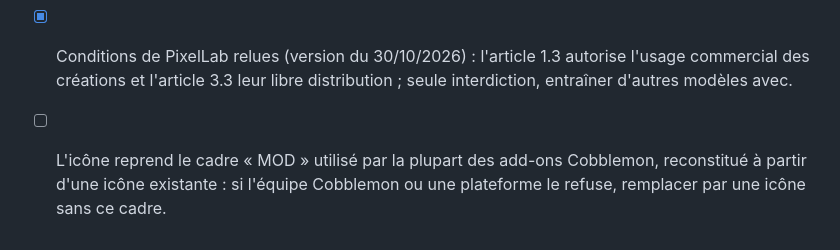
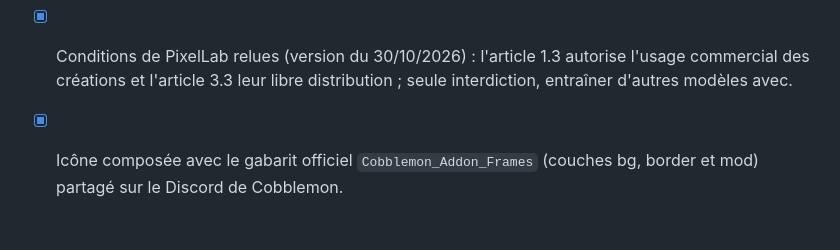
Before and after one commit to Romain-Michaux/cobblemon-field-investigations, a Markdown page: docs/publication/FICHE_PUBLICATION.md, the part around the change. GitHub-like rendering.

```diff
--- a/docs/publication/FICHE_PUBLICATION.md
+++ b/docs/publication/FICHE_PUBLICATION.md
@@ -73,5 +73,4 @@ First public release.
 - [x] Le mod testé sur un serveur dédié.
 - [x] Conditions de PixelLab relues (version du 30/10/2026) : l'article 1.3 autorise l'usage commercial des créations
       et l'article 3.3 leur libre distribution ; seule interdiction, entraîner d'autres modèles avec.
-- [ ] L'icône reprend le cadre « MOD » utilisé par la plupart des add-ons Cobblemon, reconstitué à partir d'une icône
-      existante : si l'équipe Cobblemon ou une plateforme le refuse, remplacer par une icône sans ce cadre.
+- [x] Icône composée avec le gabarit officiel `Cobblemon_Addon_Frames` (couches bg, border et mod) partagé sur le Discord de Cobblemon.
```
Also changed, not shown: README.md (+1 -1 lines), icon.png, 3 other files.
